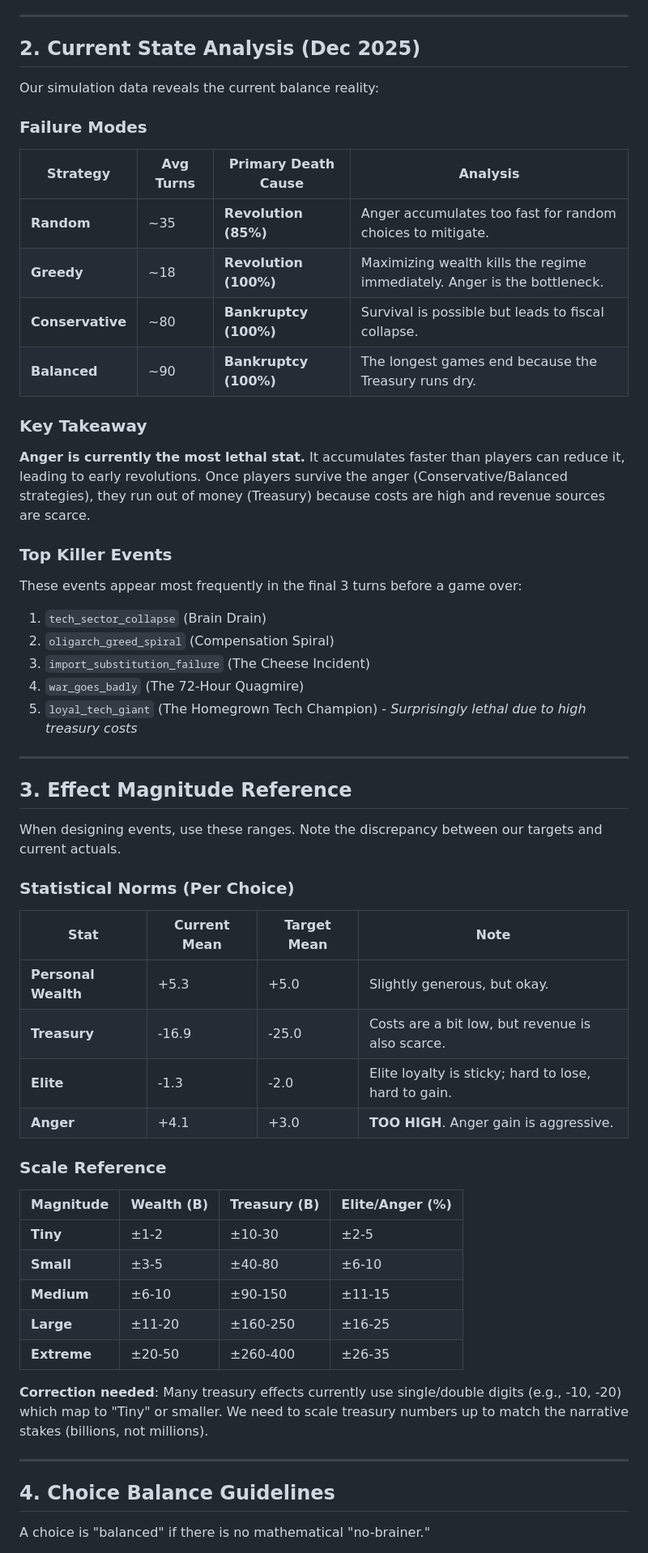
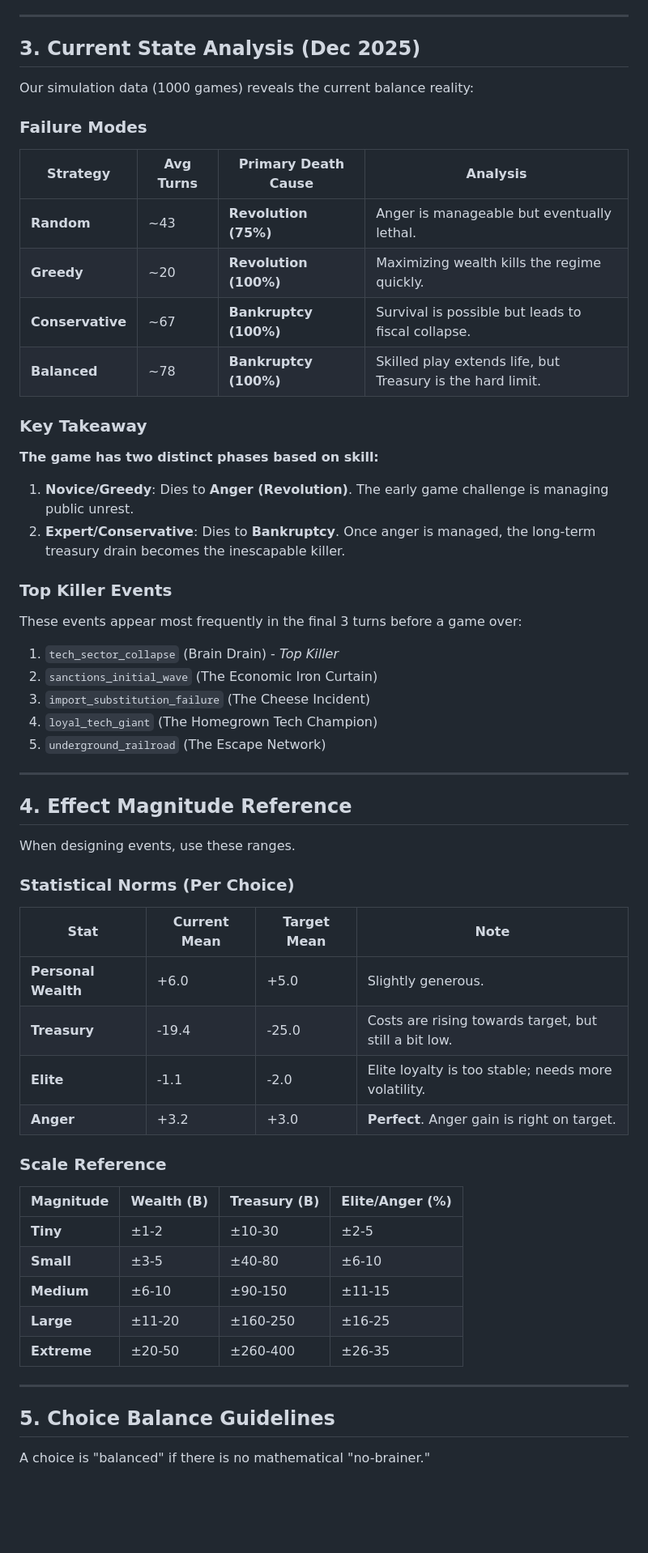
Before and after one commit to AdamHede/The-oligarchs-gambit, a Markdown page: BALANCE_GUIDE.md, the part around one of its changes. Shown at 81% size. GitHub-like rendering; blank space fills up the shorter version.

Commit message:
Balance update

```diff
--- a/BALANCE_GUIDE.md
+++ b/BALANCE_GUIDE.md
@@ -28,42 +44,44 @@ Players should feel they are "managing the decline."
 
 ---
 
-## 2. Current State Analysis (Dec 2025)
+## 3. Current State Analysis (Dec 2025)
 
-Our simulation data reveals the current balance reality:
+Our simulation data (1000 games) reveals the current balance reality:
 
 ### Failure Modes
 | Strategy | Avg Turns | Primary Death Cause | Analysis |
 |----------|-----------|---------------------|----------|
-| **Random** | ~35 | **Revolution (85%)** | Anger accumulates too fast for random choices to mitigate. |
-| **Greedy** | ~18 | **Revolution (100%)** | Maximizing wealth kills the regime immediately. Anger is the bottleneck. |
-| **Conservative** | ~80 | **Bankruptcy (100%)** | Survival is possible but leads to fiscal collapse. |
-| **Balanced** | ~90 | **Bankruptcy (100%)** | The longest games end because the Treasury runs dry. |
+| **Random** | ~43 | **Revolution (75%)** | Anger is manageable but eventually lethal. |
+| **Greedy** | ~20 | **Revolution (100%)** | Maximizing wealth kills the regime quickly. |
+| **Conservative** | ~67 | **Bankruptcy (100%)** | Survival is possible but leads to fiscal collapse. |
+| **Balanced** | ~78 | **Bankruptcy (100%)** | Skilled play extends life, but Treasury is the hard limit. |
 
 ### Key Takeaway
-**Anger is currently the most lethal stat.** It accumulates faster than players can reduce it, leading to early revolutions. Once players survive the anger (Conservative/Balanced strategies), they run out of money (Treasury) because costs are high and revenue sources are scarce.
+**The game has two distinct phases based on skill:**
+1.  **Novice/Greedy**: Dies to **Anger (Revolution)**. The early game challenge is managing public unrest.
+2.  **Expert/Conservative**: Dies to **Bankruptcy**. Once anger is managed, the long-term treasury drain becomes the inescapable killer.
 
 ### Top Killer Events
 These events appear most frequently in the final 3 turns before a game over:
-1.  `tech_sector_collapse` (Brain Drain)
-2.  `oligarch_greed_spiral` (Compensation Spiral)
+1.  `tech_sector_collapse` (Brain Drain) - *Top Killer*
+2.  `sanctions_initial_wave` (The Economic Iron Curtain)
 3.  `import_substitution_failure` (The Cheese Incident)
-4.  `war_goes_badly` (The 72-Hour Quagmire)
-5.  `loyal_tech_giant` (The Homegrown Tech Champion) - *Surprisingly lethal due to high treasury costs*
+4.  `loyal_tech_giant` (The Homegrown Tech Champion)
+5.  `underground_railroad` (The Escape Network)
 
 ---
 
-## 3. Effect Magnitude Reference
+## 4. Effect Magnitude Reference
 
-When designing events, use these ranges. Note the discrepancy between our targets and current actuals.
+When designing events, use these ranges.
 
 ### Statistical Norms (Per Choice)
 | Stat | Current Mean | Target Mean | Note |
 |------|--------------|-------------|------|
-| **Personal Wealth** | +5.3 | +5.0 | Slightly generous, but okay. |
-| **Treasury** | -16.9 | -25.0 | Costs are a bit low, but revenue is also scarce. |
-| **Elite** | -1.3 | -2.0 | Elite loyalty is sticky; hard to lose, hard to gain. |
-| **Anger** | +4.1 | +3.0 | **TOO HIGH**. Anger gain is aggressive. |
+| **Personal Wealth** | +6.0 | +5.0 | Slightly generous. |
+| **Treasury** | -19.4 | -25.0 | Costs are rising towards target, but still a bit low. |
+| **Elite** | -1.1 | -2.0 | Elite loyalty is too stable; needs more volatility. |
+| **Anger** | +3.2 | +3.0 | **Perfect**. Anger gain is right on target. |
 
 ### Scale Reference
 | Magnitude | Wealth (B) | Treasury (B) | Elite/Anger (%) |
@@ -74,11 +92,9 @@ When designing events, use these ranges. Note the discrepancy between our target
 | **Large** | ±11-20 | ±160-250 | ±16-25 |
 | **Extreme** | ±20-50 | ±260-400 | ±26-35 |
 
-**Correction needed**: Many treasury effects currently use single/double digits (e.g., -10, -20) which map to "Tiny" or smaller. We need to scale treasury numbers up to match the narrative stakes (billions, not millions).
-
 ---
 
-## 4. Choice Balance Guidelines
+## 5. Choice Balance Guidelines
 
 A choice is "balanced" if there is no mathematical "no-brainer."
 - **Dominant Choice**: One option is mathematically superior in almost all game states.
```
Also changed, not shown: other parts of BALANCE_GUIDE.md (+37 -22 lines).
